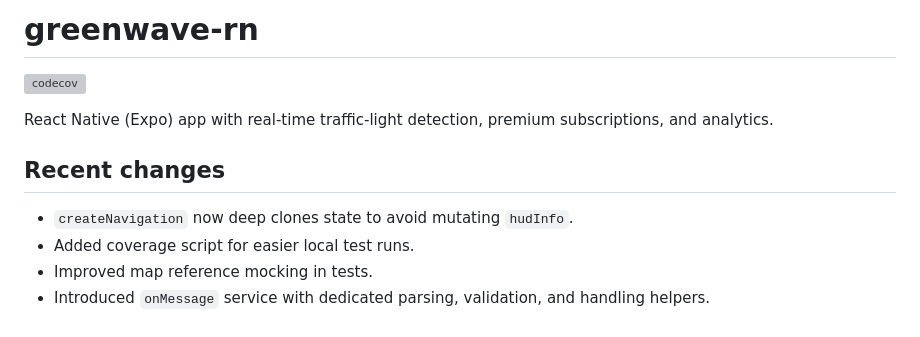
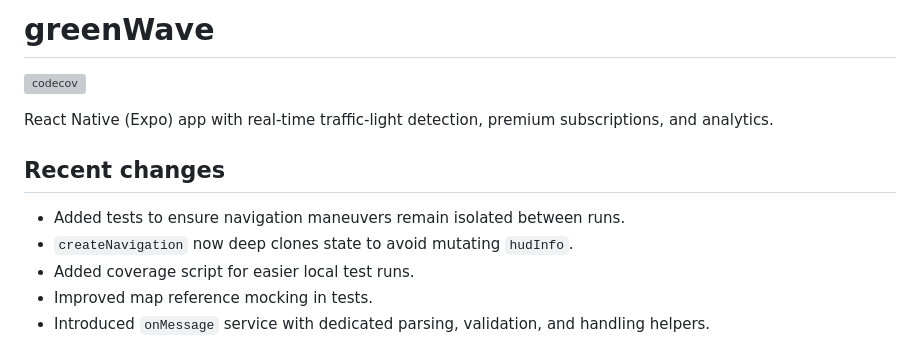
Before and after one commit to maxshmax666/greenWave, a Markdown page: README.md, the part around the change. Rendered like a GitHub page; grey boxes are pictures that could not be loaded.

Commit message:
docs: rename project heading

```diff
--- a/README.md
+++ b/README.md
@@ -1,4 +1,4 @@
-# greenwave-rn
+# greenWave
 
 [![codecov](https://codecov.io/gh/maxshmax666/greenWave/branch/main/graph/badge.svg)](https://codecov.io/gh/maxshmax666/greenWave)
 
@@ -6,6 +6,7 @@ React Native (Expo) app with real-time traffic-light detection, premium subscrip
 
 ## Recent changes
 
+- Added tests to ensure navigation maneuvers remain isolated between runs.
 - `createNavigation` now deep clones state to avoid mutating `hudInfo`.
 - Added coverage script for easier local test runs.
 - Improved map reference mocking in tests.
```
